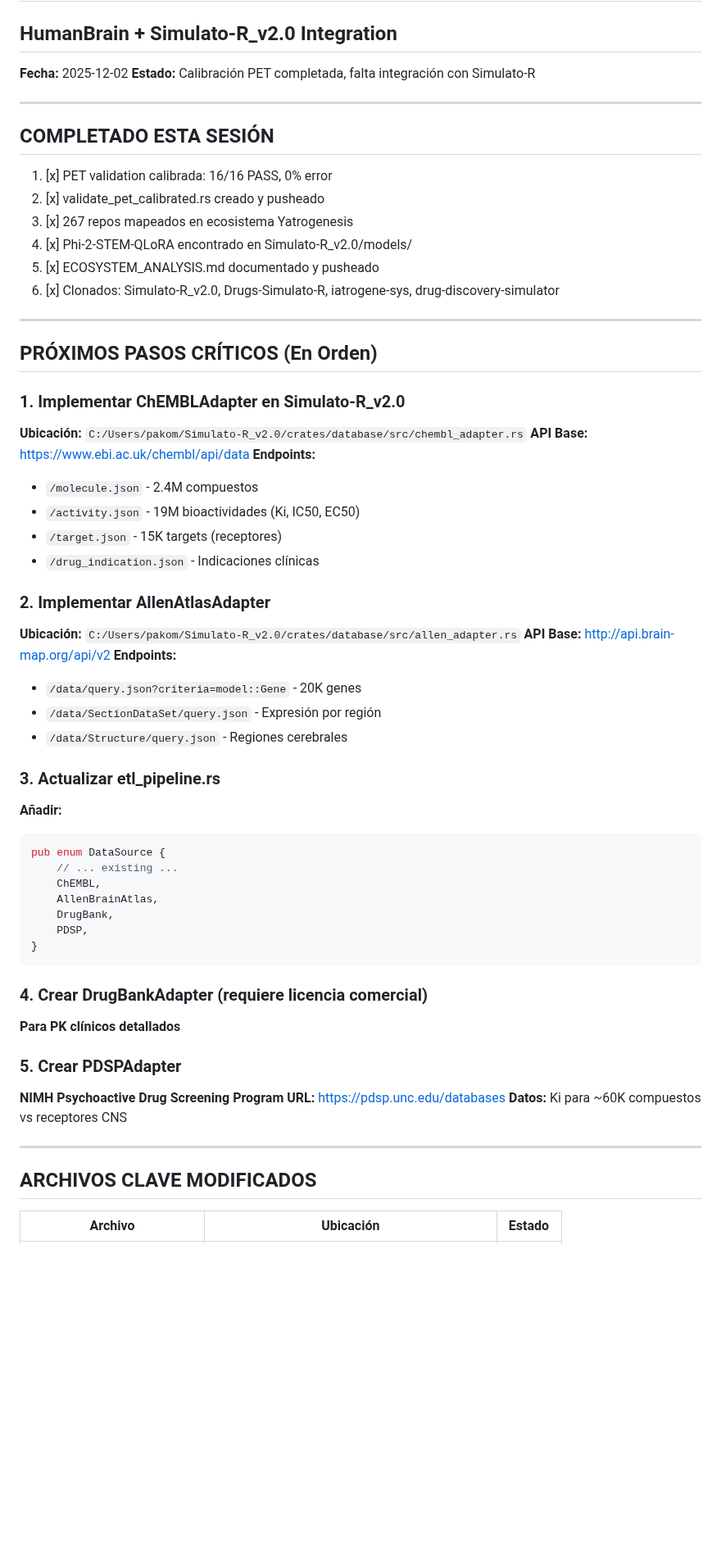
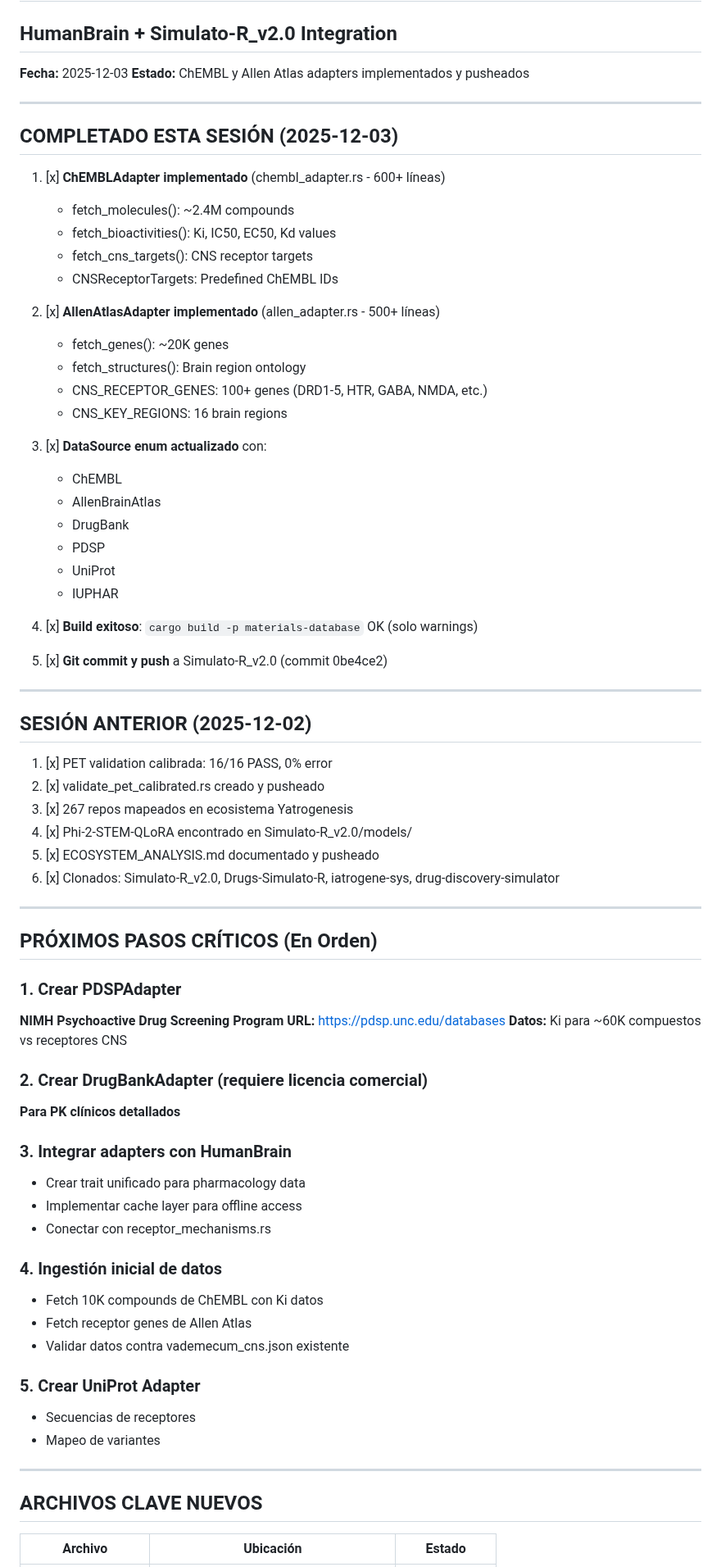
Before and after one commit to Yatrogenesis/HumanBrain, a Markdown page: TODO_NEXT_SESSION.md, the part around one of its changes. Shown at 82% size. GitHub-like rendering; blank space fills up the shorter version.

````diff
--- a/TODO_NEXT_SESSION.md
+++ b/TODO_NEXT_SESSION.md
@@ -1,12 +1,40 @@
 # TODO - Próxima Sesión Claude Code
 ## HumanBrain + Simulato-R_v2.0 Integration
 
-**Fecha:** 2025-12-02
-**Estado:** Calibración PET completada, falta integración con Simulato-R
+**Fecha:** 2025-12-03
+**Estado:** ChEMBL y Allen Atlas adapters implementados y pusheados
 
 ---
 
-## COMPLETADO ESTA SESIÓN
+## COMPLETADO ESTA SESIÓN (2025-12-03)
+
+1. [x] **ChEMBLAdapter implementado** (chembl_adapter.rs - 600+ líneas)
+   - fetch_molecules(): ~2.4M compounds
+   - fetch_bioactivities(): Ki, IC50, EC50, Kd values
+   - fetch_cns_targets(): CNS receptor targets
+   - CNSReceptorTargets: Predefined ChEMBL IDs
+
+2. [x] **AllenAtlasAdapter implementado** (allen_adapter.rs - 500+ líneas)
+   - fetch_genes(): ~20K genes
+   - fetch_structures(): Brain region ontology
+   - CNS_RECEPTOR_GENES: 100+ genes (DRD1-5, HTR, GABA, NMDA, etc.)
+   - CNS_KEY_REGIONS: 16 brain regions
+
+3. [x] **DataSource enum actualizado** con:
+   - ChEMBL
+   - AllenBrainAtlas
+   - DrugBank
+   - PDSP
+   - UniProt
+   - IUPHAR
+
+4. [x] **Build exitoso**: `cargo build -p materials-database` OK (solo warnings)
+
+5. [x] **Git commit y push** a Simulato-R_v2.0 (commit 0be4ce2)
+
+---
+
+## SESIÓN ANTERIOR (2025-12-02)
 
 1. [x] PET validation calibrada: 16/16 PASS, 0% error
 2. [x] validate_pet_calibrated.rs creado y pusheado
@@ -19,46 +47,31 @@
 
 ## PRÓXIMOS PASOS CRÍTICOS (En Orden)
 
-### 1. Implementar ChEMBLAdapter en Simulato-R_v2.0
-**Ubicación:** `C:/Users/pakom/Simulato-R_v2.0/crates/database/src/chembl_adapter.rs`
-**API Base:** https://www.ebi.ac.uk/chembl/api/data
-**Endpoints:**
-- `/molecule.json` - 2.4M compuestos
-- `/activity.json` - 19M bioactividades (Ki, IC50, EC50)
-- `/target.json` - 15K targets (receptores)
-- `/drug_indication.json` - Indicaciones clínicas
-
-### 2. Implementar AllenAtlasAdapter
-**Ubicación:** `C:/Users/pakom/Simulato-R_v2.0/crates/database/src/allen_adapter.rs`
-**API Base:** http://api.brain-map.org/api/v2
-**Endpoints:**
-- `/data/query.json?criteria=model::Gene` - 20K genes
-- `/data/SectionDataSet/query.json` - Expresión por región
-- `/data/Structure/query.json` - Regiones cerebrales
-
-### 3. Actualizar etl_pipeline.rs
-**Añadir:**
-```rust
-pub enum DataSource {
-    // ... existing ...
-    ChEMBL,
-    AllenBrainAtlas,
-    DrugBank,
-    PDSP,
-}
-```
-
-### 4. Crear DrugBankAdapter (requiere licencia comercial)
-**Para PK clínicos detallados**
-
-### 5. Crear PDSPAdapter
+### 1. Crear PDSPAdapter
 **NIMH Psychoactive Drug Screening Program**
 **URL:** https://pdsp.unc.edu/databases
 **Datos:** Ki para ~60K compuestos vs receptores CNS
 
+### 2. Crear DrugBankAdapter (requiere licencia comercial)
+**Para PK clínicos detallados**
+
+### 3. Integrar adapters con HumanBrain
+- Crear trait unificado para pharmacology data
+- Implementar cache layer para offline access
+- Conectar con receptor_mechanisms.rs
+
+### 4. Ingestión inicial de datos
+- Fetch 10K compounds de ChEMBL con Ki datos
+- Fetch receptor genes de Allen Atlas
+- Validar datos contra vademecum_cns.json existente
+
+### 5. Crear UniProt Adapter
+- Secuencias de receptores
+- Mapeo de variantes
+
 ---
 
-## ARCHIVOS CLAVE MODIFICADOS
+## ARCHIVOS CLAVE NUEVOS
 
 | Archivo | Ubicación | Estado |
 |---------|-----------|--------|
````
Also changed, not shown: other parts of TODO_NEXT_SESSION.md (+38 -30 lines).
